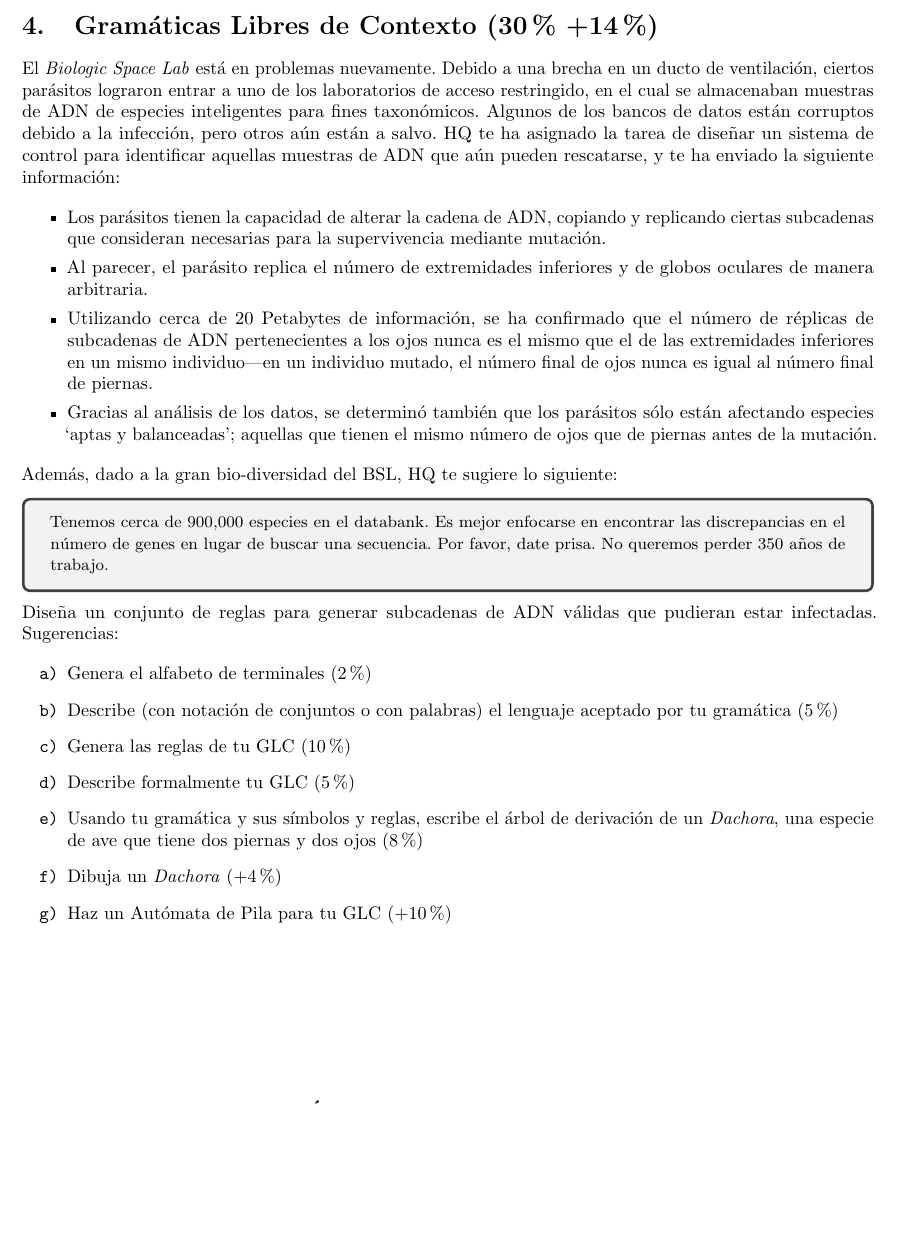
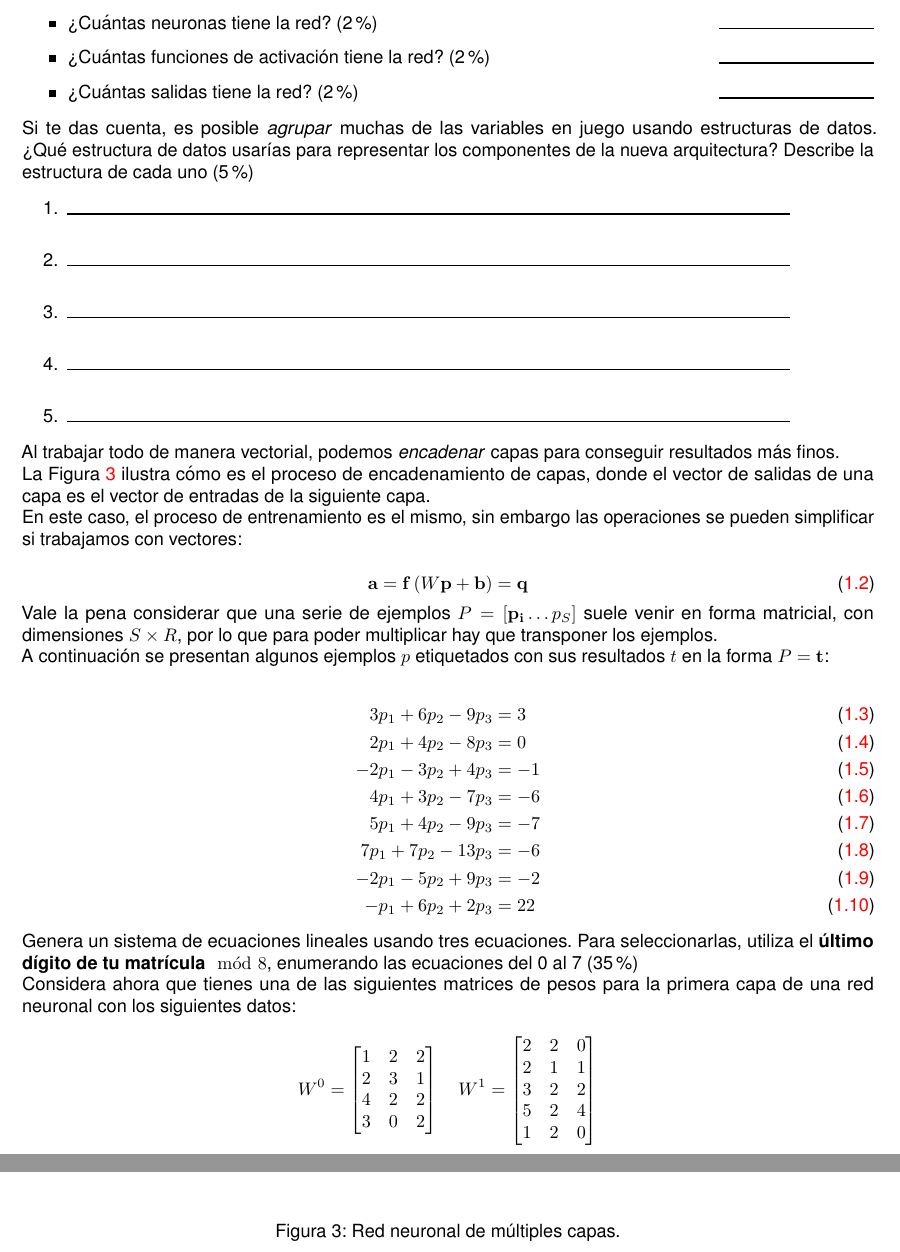
Before and after one commit to saxarona/tc1003b, a LaTeX document (ex/ex01.tex): part of page 3 of 3 before the commit and two parts of pages 4 and 5 of 6 after it, the two joined at a grey line, cut at the place of the change, the shorter picture padded with empty space. Compiled offline with pdfLaTeX.

Commit message:
Updated with more changes to the exam

```diff
--- a/ex/ex01.tex
+++ b/ex/ex01.tex
@@ -13,6 +13,7 @@
 \usepackage{tikz}
 \usepackage{tcolorbox}
 \usepackage{csquotes}
+\usepackage{helvet}
 \usetikzlibrary{arrows, automata}
 
 \tikzset{
@@ -74,7 +75,7 @@
 
 %		!!!EQUATION (ARRAY) --> USING ALIGN INSTEAD
 %using amsmath package to redefine eq. numeration (1.1, 1.2, ...)
-\renewcommand{\theequation}{\thesection\arabic{equation}}
+\renewcommand{\theequation}{\thesection.\arabic{equation}}
 
 \setlength\parindent{0pt}
 
@@ -161,0 +216,68 @@ Podemos representar cada uno de sus componentes con símbolos matemáticos:
+    \item ¿Cuántas neuronas tiene la red? (2\%) \hfill \veryshortresponserule
+    \item ¿Cuántas funciones de activación tiene la red? (2\%) \hfill \veryshortresponserule
+    \item ¿Cuántas salidas tiene la red? (2\%) \hfill \veryshortresponserule
+\end{itemize}
+
+Si te das cuenta, es posible \textit{agrupar} muchas de las variables en juego usando estructuras de datos.
+¿Qué estructura de datos usarías para representar los componentes de la nueva arquitectura?
+Describe la estructura de cada uno (5 \%)
+
+\begin{enumerate}
+    \itemsep2.5ex
+    \item \responserule
+    \item \responserule
+    \item \responserule
+    \item \responserule
+    \item \responserule
+\end{enumerate}
+
+Al trabajar todo de manera vectorial, podemos \textit{encadenar} capas para conseguir resultados más finos.
+
+\begin{figure}[htbp]
+    \centering
+    \includegraphics[width=\textwidth]{multi-layer-NN.pdf}
+    \caption{Red neuronal de múltiples capas.}
+    \label{fig:mlp}
+\end{figure}
+
+La Figura~\ref{fig:mlp} ilustra cómo es el proceso de encadenamiento de capas, donde el vector de salidas de una capa es el vector de entradas de la siguiente capa.
+
+En este caso, el proceso de entrenamiento es el mismo, sin embargo las operaciones se pueden simplificar si trabajamos con vectores:
+
+\begin{equation}
+    \mathbf{a} = \mathbf{f}\left( W\mathbf{p} + \mathbf{b} \right) = \mathbf{q}
+\end{equation}
+
+Vale la pena considerar que una serie de ejemplos $P = \left[ \mathbf{p_i} \dots p_S \right]$ suele venir en forma matricial, con dimensiones $S \times R$, por lo que para poder multiplicar hay que transponer los ejemplos.
+
+A continuación se presentan algunos ejemplos $p$ etiquetados con sus resultados $t$ en la forma $P = \mathbf{t}$:
+
+\begin{align}
+    3p_1 + 6p_2 - 9p_3 & = 3 \\
+    2p_1 + 4p_2 - 8p_3 & = 0 \\
+   -2p_1 - 3p_2 + 4p_3 & = -1 \\
+    4p_1 + 3p_2 - 7p_3 & = -6 \\
+    5p_1 + 4p_2 - 9p_3 & = -7 \\
+    7p_1 + 7p_2 - 13p_3 & = -6 \\
+   -2p_1 - 5p_2 + 9p_3 & = -2 \\
+    -p_1 + 6p_2 + 2p_3 & = 22
+\end{align}
+
+Genera un sistema de ecuaciones lineales usando tres ecuaciones. Para seleccionarlas, utiliza el \textbf{último dígito de tu matrícula}$\mod 8$, enumerando las ecuaciones del 0 al 7 (35 \%)
+
+Considera ahora que tienes una de las siguientes matrices de pesos para la primera capa de una red neuronal con los siguientes datos:
+
+\[
+    W^0 = \begin{bmatrix}
+        1 & 2 & 2 \\
+        2 & 3 & 1 \\
+        4 & 2 & 2 \\
+        3 & 0 & 2
+    \end{bmatrix} \quad W^1=
+    \begin{bmatrix}
+        2 & 2 & 0 \\
+        2 & 1 & 1 \\
+        3 & 2 & 2 \\
+        5 & 2 & 4 \\
+        1 & 2 & 0
+    \end{bmatrix}
@@ -161,0 +291 @@ Podemos representar cada uno de sus componentes con símbolos matemáticos:
+    \item ¿Cuántas neuronas tiene la primer capa de la red neuronal que te tocó? (5 \%)\\ \responserule
@@ -202,37 +303,4 @@ Sea $G=(\{S\},\{\mathtt{if}, c, \mathtt{then}, \mathtt{else}, x\}, \{S \to x, S
-\section{Gramáticas Libres de Contexto (30 \% +14 \%)}
-
-El \textit{Biologic Space Lab} está en problemas nuevamente.
-Debido a una brecha en un ducto de ventilación, ciertos parásitos lograron entrar a uno de los laboratorios de acceso restringido, en el cual se almacenaban muestras de ADN de especies inteligentes para fines taxonómicos.
-Algunos de los bancos de datos están corruptos debido a la infección, pero otros aún están a salvo.
-HQ te ha asignado la tarea de diseñar un sistema de control para identificar aquellas muestras de ADN que aún pueden rescatarse, y te ha enviado la siguiente información:
-
-\begin{itemize}
-    \itemsep0em
-    \item Los parásitos tienen la capacidad de alterar la cadena de ADN, copiando y replicando ciertas subcadenas que consideran necesarias para la supervivencia mediante mutación.
-    \item Al parecer, el parásito replica el número de extremidades inferiores y de globos oculares de manera arbitraria.
-    \item Utilizando cerca de 20 Petabytes de información, se ha confirmado que el número de réplicas de subcadenas de ADN pertenecientes a los ojos nunca es el mismo que el de las extremidades inferiores en un mismo individuo---en un individuo mutado, el número final de ojos nunca es igual al número final de piernas.
-    \item Gracias al análisis de los datos, se determinó también que los parásitos sólo están afectando especies `aptas y balanceadas'; aquellas que tienen el mismo número de ojos que de piernas antes de la mutación.
-\end{itemize}
-
-Además, dado a la gran bio-diversidad del BSL, HQ te sugiere lo siguiente:
-
-\begin{tcolorbox}
-{\small Tenemos cerca de 900,000 especies en el databank.
-Es mejor enfocarse en encontrar las discrepancias en el número de genes en lugar de buscar una secuencia.
-Por favor, date prisa. No queremos perder 350 años de trabajo.}
-\end{tcolorbox}
-
-Diseña un conjunto de reglas para generar subcadenas de ADN válidas que pudieran estar infectadas. Sugerencias:
-
-\begin{enumerate}[label=\tt \alph*)]
-    \item Genera el alfabeto de terminales (2 \%)
-    \item Describe (con notación de conjuntos o con palabras) el lenguaje aceptado por tu gramática (5 \%)
-    \item Genera las reglas de tu GLC (10 \%)
-    \item Describe formalmente tu GLC (5 \%)
-    \item Usando tu gramática y sus símbolos y reglas, escribe el árbol de derivación de un \textit{Dachora}, una especie de ave que tiene dos piernas y dos ojos (8 \%)
-    \item Dibuja un \textit{Dachora} (+4 \%)
-    \item Haz un Autómata de Pila para tu GLC (+10 \%)
-\end{enumerate}
+¿Cuál es la principal diferencia entre la descomposición de la matriz de coeficientes entre el método Jacobi y el Gauss-Seidel?
 
 \vfill
 
```
Also changed, not shown: ex/ex01.pdf, ex/multi-layer-NN.pdf, ex/ex01.tex (127 more changed lines), 2 other files.
